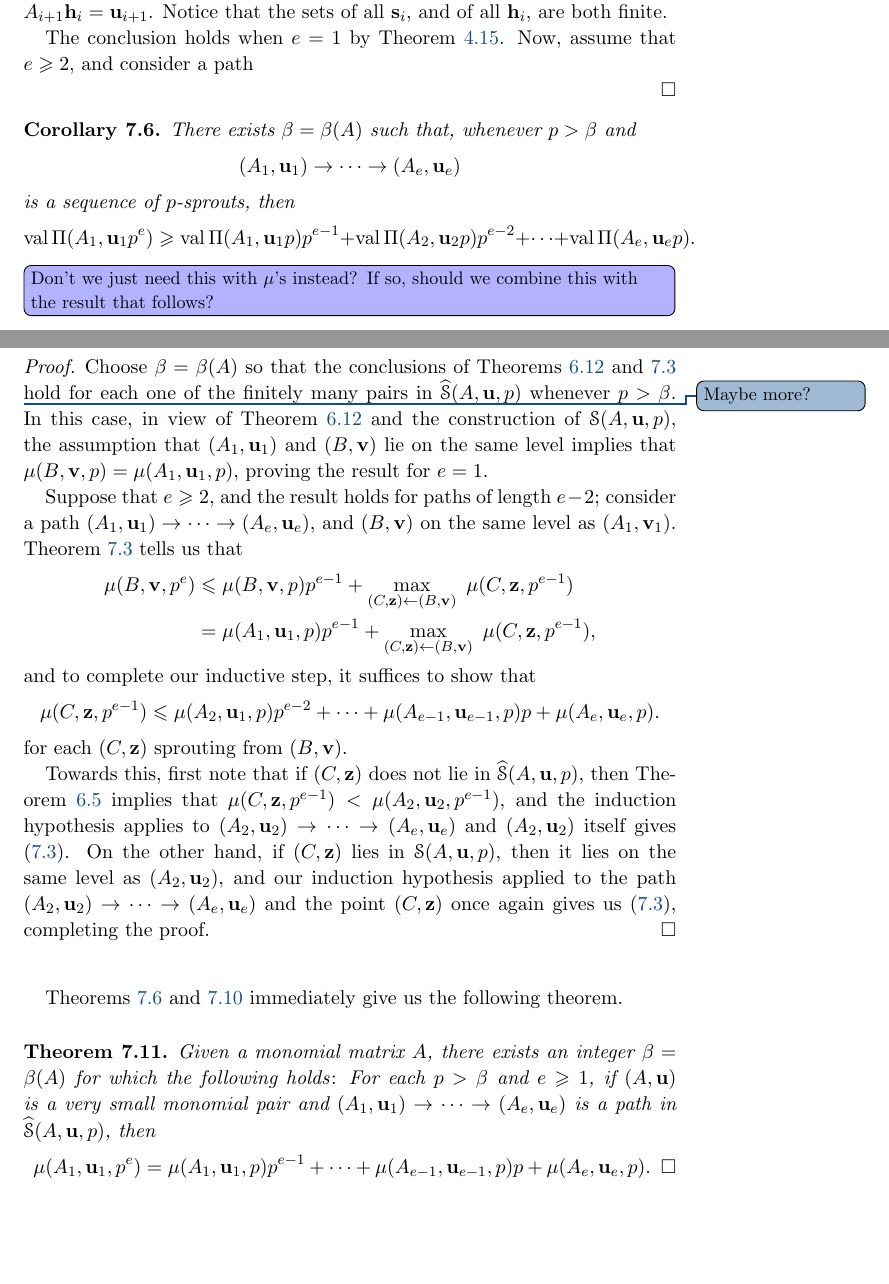
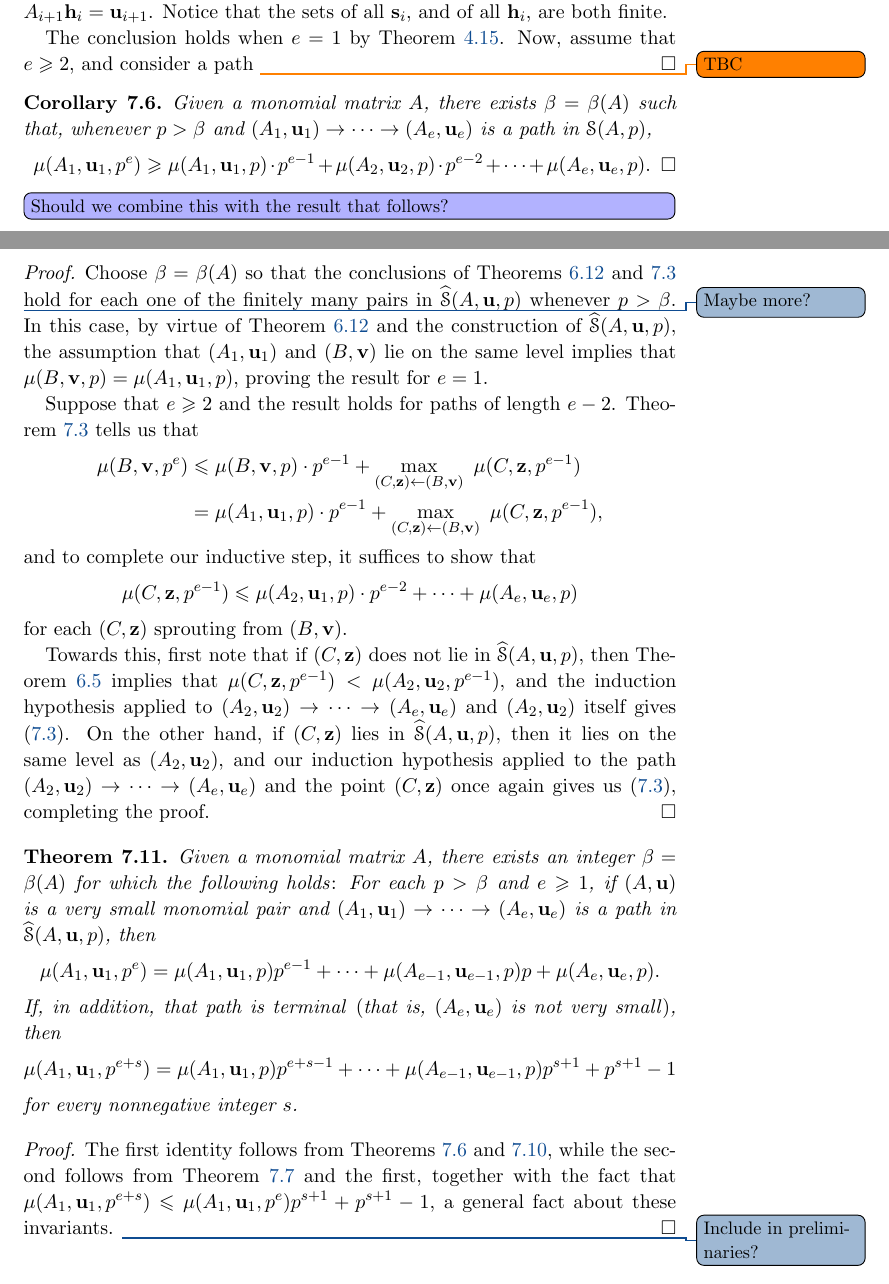
Before and after one commit to pplt/aip, a LaTeX paper (aip.tex): two parts of pages 27 and 29 of 34, joined at a grey line, cut so that both start at the same text, the shorter picture padded with empty space. Compiled offline with pdfLaTeX.

Commit message:
More work on the last results

```diff
--- a/aip.tex
+++ b/aip.tex
@@ -1166,25 +1166,18 @@ where $\vv{s}_i \in \mc(A_i, \vv{u}_i)$, and $\vv{h} \in \mathbb{O}(A_i, \vv{u}_
 Notice that the sets of all $\vv{s}_i$, and of all $\vv{h}_i$, are both finite.
 
 The conclusion holds when $e=1$ by \Cref{uniform value: P}.
-Now, assume that $e \geq 2$, and consider a path
-
+Now, assume that $e \geq 2$, and consider a path \todo{TBC}
 \end{proof}
 
 \begin{corollary}\label{cor: iterated lifting}
-There exists $\beta = \beta(A)$ such that, whenever $p > \beta$ and
- \[
-(A_1, \vv{u}_1) \to \cdots \to (A_e, \vv{u}_e)
- \]
-is a sequence of $p$-sprouts,
-then
- \[ \val \Pi(A_1, \vv{u}_1 p^e) \geq \val \Pi(A_1, \vv{u}_1 p) p^{e-1} + \val \Pi(A_2, \vv{u}_2 p) p^{e-2} + \cdots + \val \Pi(A_{e}, \vv{u}_{e} p).
-\]
+   Given a monomial matrix $A$, there exists $\beta = \beta(A)$ such that, whenever $p > \beta$ and
+   $(A_1, \vv{u}_1) \to \cdots \to (A_e, \vv{u}_e)$ is a path in $\graph(A,p)$,
+ \[ \pushQED{\qed} \mu(A_1, \vv{u}_1, p^e) \geq \mu(A_1, \vv{u}_1, p)\cdot p^{e-1} + \mu(A_2, \vv{u}_2, p)\cdot p^{e-2} + \cdots + \mu(A_{e}, \vv{u}_{e}, p). \qedhere\popQED\]
 \end{corollary}
 
-\daniel[inline]{Don't we just need this with $\mu$'s instead?  If so, should we combine this with the result that follows?}
-
-
-\begin{proposition}
+\daniel[inline]{Should we combine this with the result that follows?}
+
+\begin{proposition}\label{prop: ineq for higher mus in terminal paths}
  There exists $\beta = \beta(A)$ with the following property:  If $p > \beta$ and $e \geq 1$ and
  \[
   (A_1, \vv{u}_1) \to (A_2, \vv{u}_2) \to \cdots \to (A_e, \vv{u}_e)
@@ -1248,22 +1241,22 @@ Given a monomial matrix $A$, there exists an integer $D$ such that $\widehat{\gr
 
 \begin{proof}
    Choose $\beta = \beta(A)$ so that the conclusions of \Cref{arithmetic uniform value and image: T,cor: upper bound for higher mus} \pedro{Maybe more?} hold for each one of the finitely many pairs in $\widehat{\graph}(A, \vv{u},p)$ whenever $p > \beta$.
-    In this case, in view of \Cref{arithmetic uniform value and image: T} and the construction of $\graph(A,\vv{u},p)$, the assumption that $(A_1, \vv{u}_1)$ and $(B, \vv{v})$ lie on the same level implies that $\mu(B,\vv{v},p) = \mu(A_1, \vv{u}_1, p)$, proving the result for $e = 1$.
-
-    Suppose that $e \geq 2$, and the result holds for paths of length $e-2$; consider a path $(A_1, \vv{u}_1) \to \cdots \to (A_e, \vv{u}_e)$, and $(B,\vv{v})$ on the same level as $(A_1,\vv{v}_1)$.
+    In this case, by virtue of \Cref{arithmetic uniform value and image: T} and the construction of $\widehat{\graph}(A,\vv{u},p)$, the assumption that $(A_1, \vv{u}_1)$ and $(B, \vv{v})$ lie on the same level implies that $\mu(B,\vv{v},p) = \mu(A_1, \vv{u}_1, p)$, proving the result for $e = 1$.
+
+    Suppose that $e \geq 2$ and the result holds for paths of length $e-2$.
     \Cref{cor: upper bound for higher mus} tells us that
     \begin{align*}
-      \mu(B,\vv{v},p^e) &\le \mu(B,\vv{v},p) p^{e-1} + \max_{\sproutsfrom{(C,\vv{z})}{(B,\vv{v})}} \ \mu(C,\vv{z},p^{e-1}) \\
-      &= \mu(A_1,\vv{u}_1,p) p^{e-1} + \max_{\sproutsfrom{(C,\vv{z})}{(B,\vv{v})}} \ \mu(C,\vv{z},p^{e-1}),
+      \mu(B,\vv{v},p^e) &\le \mu(B,\vv{v},p) \cdot p^{e-1} + \max_{\sproutsfrom{(C,\vv{z})}{(B,\vv{v})}} \ \mu(C,\vv{z},p^{e-1}) \\
+      &= \mu(A_1,\vv{u}_1,p) \cdot p^{e-1} + \max_{\sproutsfrom{(C,\vv{z})}{(B,\vv{v})}} \ \mu(C,\vv{z},p^{e-1}),
     \end{align*}
     and to complete our inductive step, it suffices to show that
     \begin{equation*}\label{ineq}
-        \mu(C,\vv{z},p^{e-1}) \le \mu(A_2,\vv{u}_1,p)p^{e-2} + \cdots + \mu(A_{e-1},\vv{u}_{e-1},p)p + \mu(A_e,\vv{u}_e,p).
+        \mu(C,\vv{z},p^{e-1}) \le \mu(A_2,\vv{u}_1,p)\cdot p^{e-2} + \cdots + \mu(A_e,\vv{u}_e,p)
     \end{equation*}
     for each $(C,\vv{z})$ sprouting from $(B,\vv{v})$.
 
-    Towards this, first note that if $(C, \vv{z})$ does not lie in $\widehat{\graph}(A,\vv{u},p)$, then \Cref{cor: mu comparison} implies that $\mu(C, \vv{z},p^{e-1}) < \mu(A_2,\vv{u}_2, p^{e-1})$, and the induction hypothesis applies to $(A_2, \vv{u}_2) \to \cdots \to (A_e, \vv{u}_e)$ and $(A_2,\vv{u}_2)$ itself gives \eqref{ineq}.
-    On the other hand, if $(C, \vv{z})$ lies in $\graph(A, \vv{u},p)$, then it lies on the same level as $(A_2, \vv{u}_2)$, and  our induction hypothesis applied to the path $(A_2, \vv{u}_2) \to \cdots \to (A_e, \vv{u}_e)$ and the point $(C, \vv{z})$ once again gives us \eqref{ineq}, completing the proof.
+    Towards this, first note that if $(C, \vv{z})$ does not lie in $\widehat{\graph}(A,\vv{u},p)$, then \Cref{cor: mu comparison} implies that $\mu(C, \vv{z},p^{e-1}) < \mu(A_2,\vv{u}_2, p^{e-1})$, and the induction hypothesis applied to $(A_2, \vv{u}_2) \to \cdots \to (A_e, \vv{u}_e)$ and $(A_2,\vv{u}_2)$ itself gives \eqref{ineq}.
+    On the other hand, if $(C, \vv{z})$ lies in $\widehat{\graph}(A, \vv{u},p)$, then it lies on the same level as $(A_2, \vv{u}_2)$, and  our induction hypothesis applied to the path $(A_2, \vv{u}_2) \to \cdots \to (A_e, \vv{u}_e)$ and the point $(C, \vv{z})$ once again gives us \eqref{ineq}, completing the proof.
 \end{proof}
 
 %%% OLD PROOF
@@ -1289,15 +1282,25 @@ Given a monomial matrix $A$, there exists an integer $D$ such that $\widehat{\gr
 % $(A_2, \vv{u}_2) \to \cdots \to (A_e, \vv{u}_e)$ and the point $(C, \vv{z})$ once again tells us that the value of the program $\IP_p(A_2, \vv{u}_2 \cdot p^e)$ is at most the quantity in \eqref{target bound: e}.  With this, we conclude the induction step, and hence, our proof.
 % \end{proof}
 
-\Cref{cor: iterated lifting,lem: upper bound for higher mu} immediately give us the following theorem.
+
 
 \begin{theorem}\label{thm: formula for higher mu}
    Given a monomial matrix $A$, there exists an integer $\beta= \beta(A)$ for which the following holds\textup:
    For each $p>\beta$ and $e\ge 1$, if $(A, \vv{u})$ is a very small monomial pair and $(A_1, \vv{u}_1) \to \cdots \to (A_e, \vv{u}_e)$ is a path in $\widehat{\graph}(A, \vv{u}, p)$,  then
-   \[ \pushQED{\qed}
-      \mu(A_1, \vv{u}_1, p^e) = \mu(A_1,\vv{u}_1,p)p^{e-1} + \cdots + \mu(A_{e-1},\vv{u}_{e-1},p)p + \mu(A_e,\vv{u}_e,p). \qedhere\popQED
+   \[
+      \mu(A_1, \vv{u}_1, p^e) = \mu(A_1,\vv{u}_1,p)p^{e-1} + \cdots + \mu(A_{e-1},\vv{u}_{e-1},p)p + \mu(A_e,\vv{u}_e,p).
    \]
+   If, in addition, that path is terminal \textup(that is, $(A_e,\vv{u}_e)$ is not very small\textup), then
+      \[
+ \mu(A_1, \vv{u}_1, p^{e+s}) = \mu(A_1, \vv{u}_1, p) p^{e+s-1} + \cdots + \mu(A_{e-1}, \vv{u}_{e-1}, p) p^{s+1} + p^{s+1} - 1
+\]
+for every nonnegative integer $s$.
 \end{theorem}
+
+\begin{proof}
+   The first identity follows from \Cref{cor: iterated lifting,lem: upper bound for higher mu}, while the second follows from \Cref{prop: ineq for higher mus in terminal paths} and the first, together with the fact that $\mu(A_1, \vv{u}_1, p^{e+s}) \le \mu(A_1, \vv{u}_1, p^{e}) p^{s+1}+p^{s+1}-1$, a general fact about these invariants.
+   \pedro{Include in preliminaries?}
+\end{proof}
 
 
 \comment[inline]{
```
Also changed, not shown: aip.tex (4 more changed lines).
